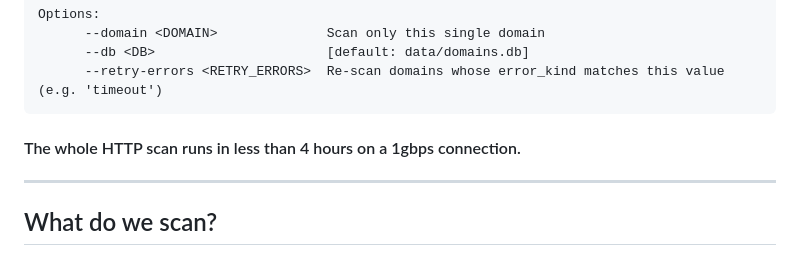
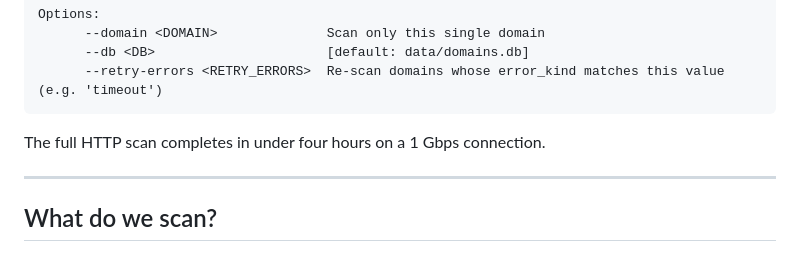
Before and after one commit to rafapolo/helvetiscan, a Markdown page: README.md, the part around one of its changes. Drawn GitHub-style.

Commit message:
docs: clean up README wording and fix research link

````diff
--- a/README.md
+++ b/README.md
@@ -41,7 +41,7 @@ Options:
       --retry-errors <RETRY_ERRORS>  Re-scan domains whose error_kind matches this value (e.g. 'timeout')
 ```
 
-#### The whole HTTP scan runs in less than 4 hours on a 1gbps connection.
+The full HTTP scan completes in under four hours on a 1 Gbps connection.
 
 ---
 
````
Also changed, not shown: other parts of README.md (+1 -1 lines).
